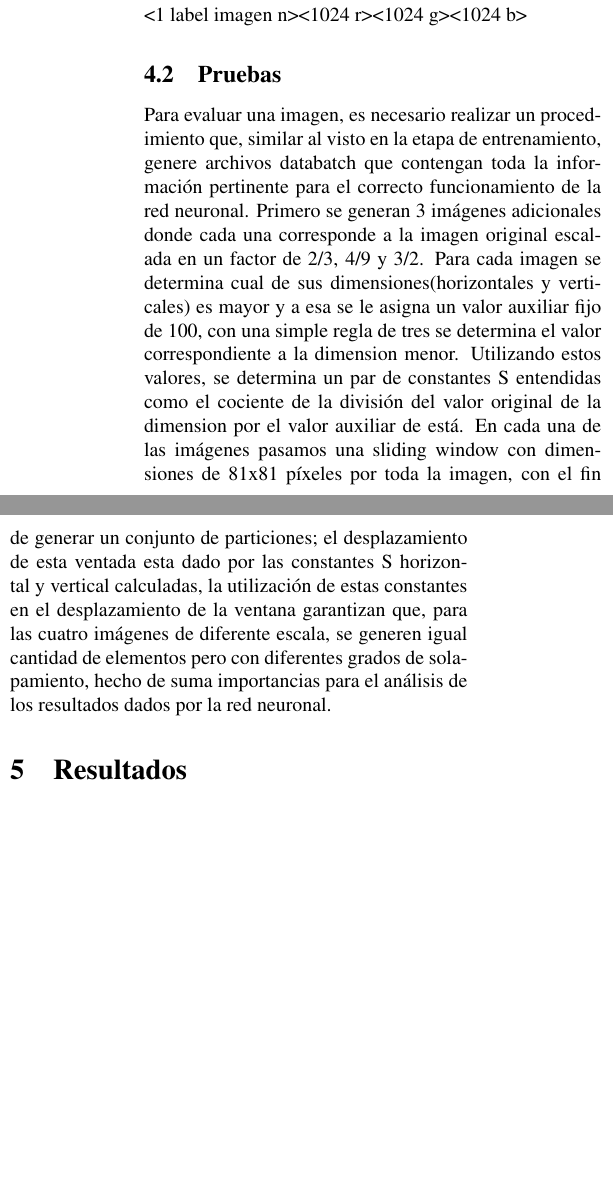
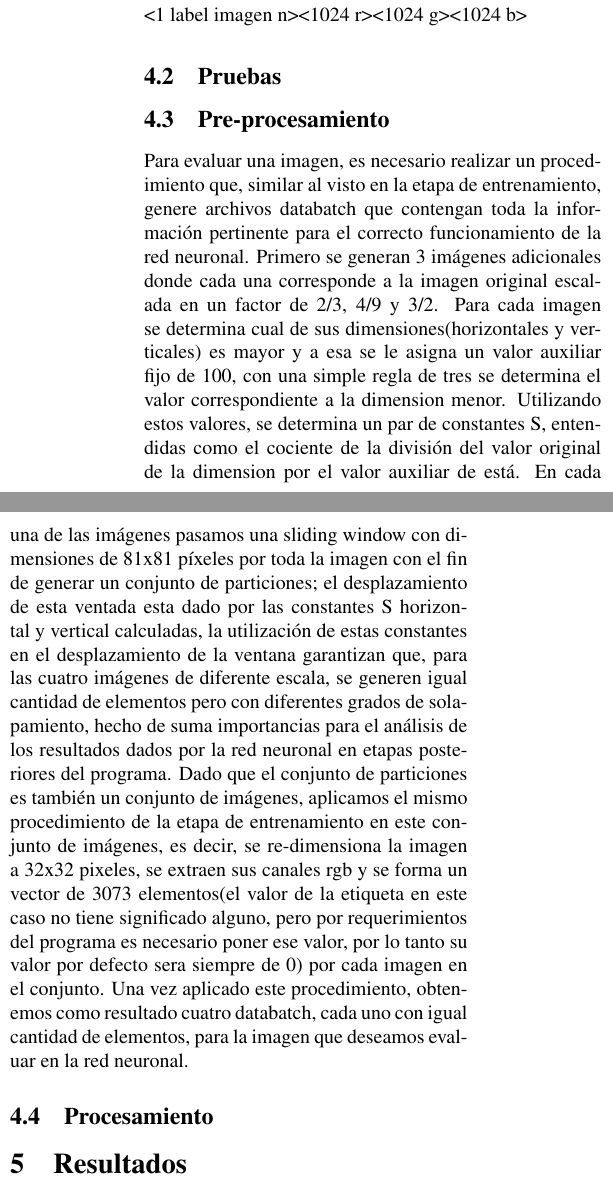
Before and after one commit to dipaco/cnn-faces, a LaTeX paper (texto/texto.tex): two parts of the columns of page 2 of 2, joined at a grey line, cut so that both start at the same text, the shorter picture padded with empty space. Compiled offline with pdfLaTeX.

Commit message:
Add files via upload

```diff
--- a/texto/texto.tex
+++ b/texto/texto.tex
@@ -94,9 +94,10 @@ Procesar el dataset: se procesa las imagenes de caras y sombreros para formar do
 %https://www.cs.toronto.edu/~kriz/cifar.html
 
 \subsection{Pruebas}
-Para evaluar una imagen, es necesario realizar un procedimiento que, similar al visto en la etapa de entrenamiento, genere archivos databatch que contengan toda la información pertinente para el correcto funcionamiento de la red neuronal. Primero se generan 3 imágenes adicionales donde cada una corresponde a la imagen original escalada en un factor de 2/3, 4/9 y 3/2. Para cada imagen se determina cual de sus dimensiones(horizontales y verticales) es mayor y a esa se le asigna un valor auxiliar fijo de 100, con una simple regla de tres se determina el valor correspondiente a la dimension menor. Utilizando estos valores, se determina un par de constantes S entendidas como el cociente de la división del valor original de la dimension por el valor auxiliar de está. En cada una de las imágenes pasamos una sliding window con dimensiones de 81x81 píxeles por toda la imagen, con el fin de generar un conjunto de particiones; el desplazamiento de esta ventada esta dado por las constantes S horizontal y vertical calculadas, la utilización de estas constantes en el desplazamiento de la ventana garantizan que, para las cuatro imágenes de diferente escala, se generen igual cantidad de elementos pero con diferentes grados de solapamiento, hecho de suma importancias para el análisis de los resultados dados por la red neuronal.
+\subsection{Pre-procesamiento}
+Para evaluar una imagen, es necesario realizar un procedimiento que, similar al visto en la etapa de entrenamiento, genere archivos databatch que contengan toda la información pertinente para el correcto funcionamiento de la red neuronal. Primero se generan 3 imágenes adicionales donde cada una corresponde a la imagen original escalada en un factor de 2/3, 4/9 y 3/2. Para cada imagen se determina cual de sus dimensiones(horizontales y verticales) es mayor y a esa se le asigna un valor auxiliar fijo de 100, con una simple regla de tres se determina el valor correspondiente a la dimension menor. Utilizando estos valores, se determina un par de constantes S, entendidas como el cociente de la división del valor original de la dimension por el valor auxiliar de está. En cada una de las imágenes pasamos una sliding window con dimensiones de 81x81 píxeles por toda la imagen con el fin de generar un conjunto de particiones; el desplazamiento de esta ventada esta dado por las constantes S horizontal y vertical calculadas, la utilización de estas constantes en el desplazamiento de la ventana garantizan que, para las cuatro imágenes de diferente escala, se generen igual cantidad de elementos pero con diferentes grados de solapamiento, hecho de suma importancias para el análisis de los resultados dados por la red neuronal en etapas posteriores del programa. Dado que el conjunto de particiones es también un conjunto de imágenes, aplicamos el mismo procedimiento de la etapa de entrenamiento en este conjunto de imágenes, es decir, se re-dimensiona la imagen a 32x32 pixeles, se extraen sus canales rgb y se forma un vector de 3073 elementos(el valor de la etiqueta en este caso no tiene significado alguno, pero por requerimientos del programa es necesario poner ese valor, por lo tanto su valor por defecto sera siempre de 0) por cada imagen en el conjunto. Una vez aplicado este procedimiento, obtenemos como resultado cuatro databatch, cada uno con igual cantidad de elementos, para la imagen que deseamos evaluar en la red neuronal.
 
-
+\subsection{Procesamiento}
 
 
 
```
Also changed, not shown: texto/texto.pdf, 3 other files.
